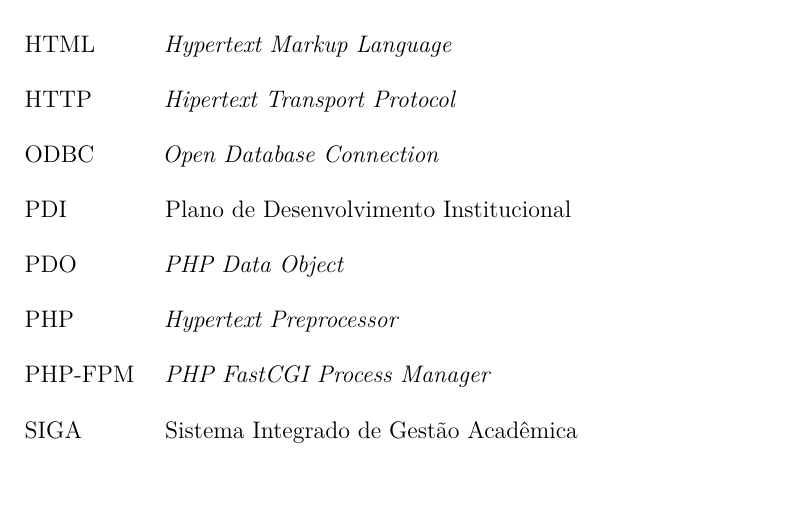
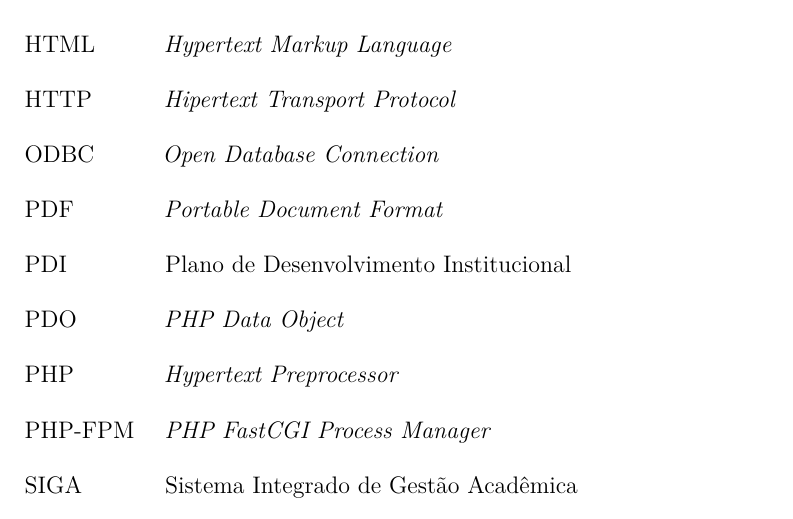
Before and after one commit to lucraraujo/Monografia, a LaTeX thesis (Monografia.tex, which reads pre-textuais/siglas.tex): part of page 3 of 37, cut so that both start at the same text. Compiled offline with pdfLaTeX.

Commit message:
mais siglas

```diff
--- a/pre-textuais/siglas.tex
+++ b/pre-textuais/siglas.tex
@@ -5,6 +5,7 @@
   \item[HTML] \textit{Hypertext Markup Language}
   \item[HTTP] \textit{Hipertext Transport Protocol}
   \item[ODBC] \textit{Open Database Connection}
+  \item[PDF] \textit{Portable Document Format}
   \item[PDI] Plano de Desenvolvimento Institucional
   \item[PDO] \textit{PHP Data Object}
   \item[PHP] \textit{Hypertext Preprocessor}
```
